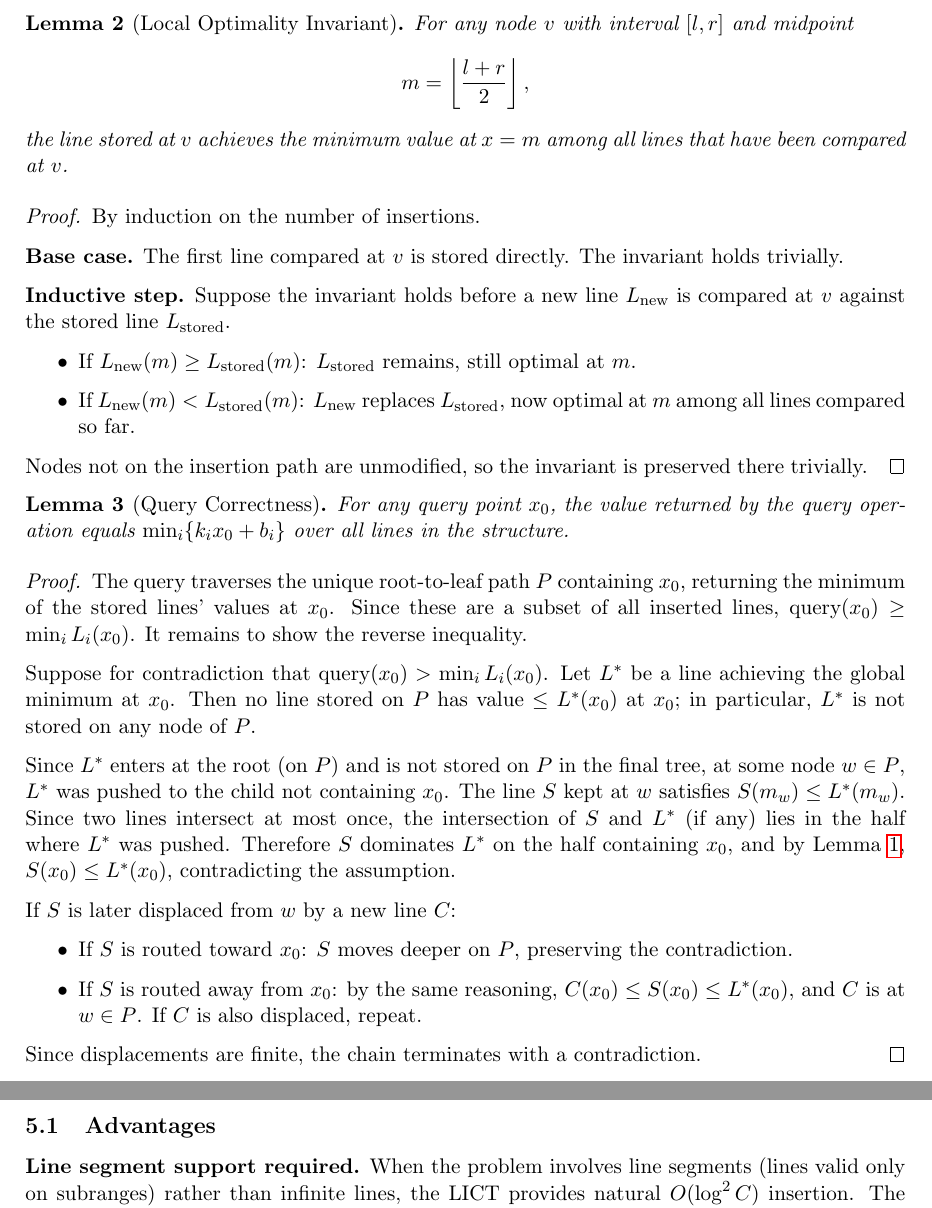
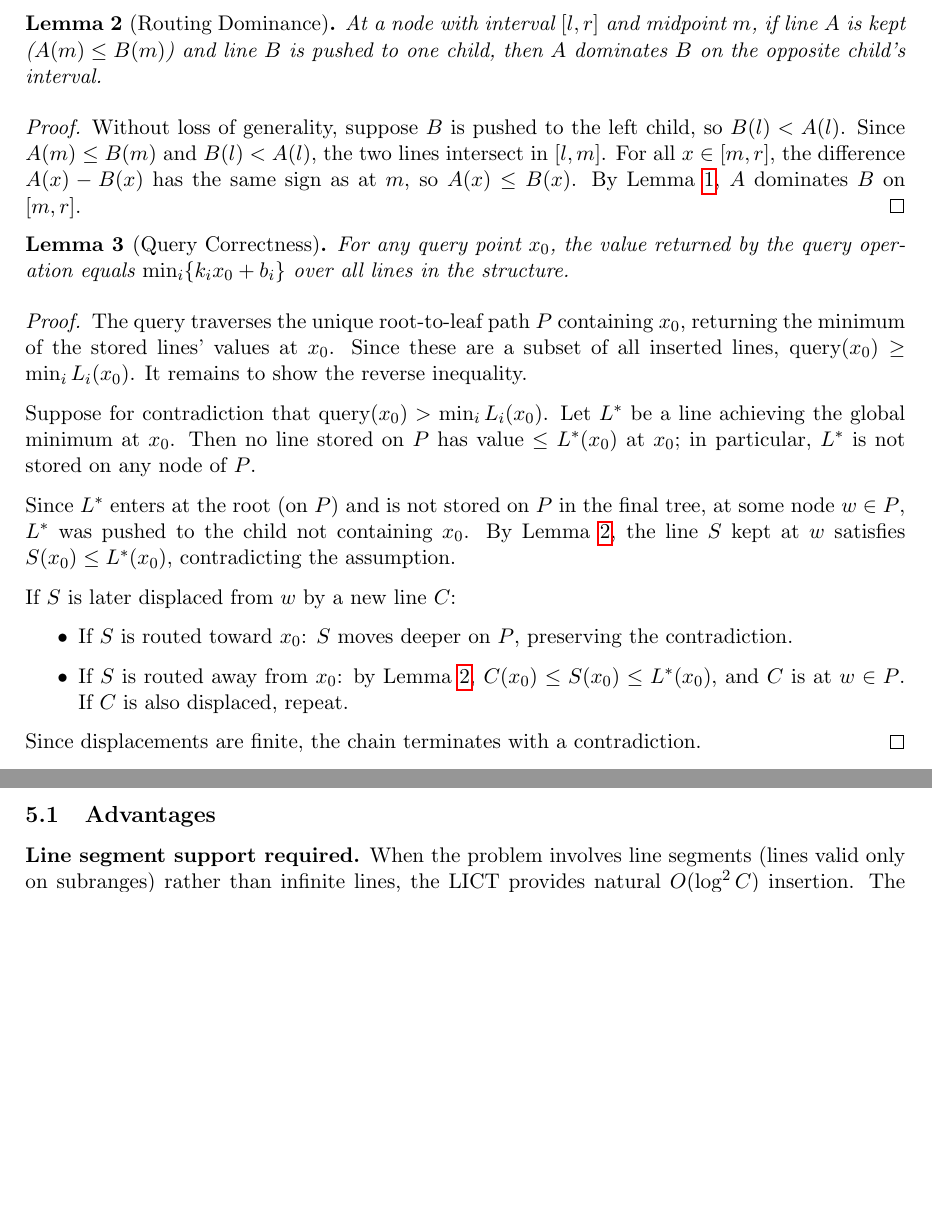
Before and after one commit to chnlich/lichao-tree, a LaTeX paper (doc/report.tex): two parts of pages 7 and 11 of 12 before the commit and two parts of pages 7 and 10 of 12 after it, joined at a grey line, cut so that both start at the same text, the shorter picture padded with empty space. Compiled offline with pdfLaTeX.

Commit message:
Replace Local Optimality Invariant with Routing Dominance lemma
Restructure the Correctness subsection:
- Replace Lemma "Local Optimality Invariant" with "Routing Dominance",
  which directly states that the kept line dominates the pushed line
  on the opposite child's interval
- Update intro sentence: "local invariant" to "routing invariant"
- Simplify Query Correctness proof to reference the new lemma
  instead of reasoning from scratch about intersections

Co-Authored-By: Claude Opus 4.6 <noreply@anthropic.com>

```diff
--- a/doc/report.tex
+++ b/doc/report.tex
@@ -391,25 +391,12 @@ h(x) = h(a) \cdot \frac{b - x}{b - a} + h(b) \cdot \frac{x - a}{b - a} \leq 0. \
 \]
 \end{proof}
 
-\begin{lemma}[Local Optimality Invariant]\label{lem:local-opt}
-For any node $v$ with interval $[l, r]$ and midpoint
-\[
-m = \left\lfloor\frac{l+r}{2}\right\rfloor,
-\]
-the line stored at $v$ achieves the minimum value at $x = m$ among all lines that have been compared at $v$.
+\begin{lemma}[Routing Dominance]\label{lem:routing-dom}
+At a node with interval $[l, r]$ and midpoint $m$, if line $A$ is kept ($A(m) \leq B(m)$) and line $B$ is pushed to one child, then $A$ dominates $B$ on the opposite child's interval.
 \end{lemma}
 
 \begin{proof}
-By induction on the number of insertions.
-
-\textbf{Base case.} The first line compared at $v$ is stored directly. The invariant holds trivially.
-
-\textbf{Inductive step.} Suppose the invariant holds before a new line $L_{\text{new}}$ is compared at $v$ against the stored line $L_{\text{stored}}$.
-\begin{itemize}
-\item If $L_{\text{new}}(m) \geq L_{\text{stored}}(m)$: $L_{\text{stored}}$ remains, still optimal at $m$.
-\item If $L_{\text{new}}(m) < L_{\text{stored}}(m)$: $L_{\text{new}}$ replaces $L_{\text{stored}}$, now optimal at $m$ among all lines compared so far.
-\end{itemize}
-Nodes not on the insertion path are unmodified, so the invariant is preserved there trivially.
+Without loss of generality, suppose $B$ is pushed to the left child, so $B(l) < A(l)$. Since $A(m) \leq B(m)$ and $B(l) < A(l)$, the two lines intersect in $[l, m]$. For all $x \in [m, r]$, the difference $A(x) - B(x)$ has the same sign as at $m$, so $A(x) \leq B(x)$. By Lemma~\ref{lem:linear-dom}, $A$ dominates $B$ on $[m, r]$.
 \end{proof}
 
 \begin{lemma}[Query Correctness]\label{lem:query-correct}
@@ -421,12 +408,12 @@ The query traverses the unique root-to-leaf path $P$ containing $x_0$, returning
 
 Suppose for contradiction that $\text{query}(x_0) > \min_i L_i(x_0)$. Let $L^*$ be a line achieving the global minimum at $x_0$. Then no line stored on $P$ has value $\leq L^*(x_0)$ at $x_0$; in particular, $L^*$ is not stored on any node of $P$.
 
-Since $L^*$ enters at the root (on $P$) and is not stored on $P$ in the final tree, at some node $w \in P$, $L^*$ was pushed to the child not containing $x_0$. The line $S$ kept at $w$ satisfies $S(m_w) \leq L^*(m_w)$. Since two lines intersect at most once, the intersection of $S$ and $L^*$ (if any) lies in the half where $L^*$ was pushed. Therefore $S$ dominates $L^*$ on the half containing $x_0$, and by Lemma~\ref{lem:linear-dom}, $S(x_0) \leq L^*(x_0)$, contradicting the assumption.
+Since $L^*$ enters at the root (on $P$) and is not stored on $P$ in the final tree, at some node $w \in P$, $L^*$ was pushed to the child not containing $x_0$. By Lemma~\ref{lem:routing-dom}, the line $S$ kept at $w$ satisfies $S(x_0) \leq L^*(x_0)$, contradicting the assumption.
 
 If $S$ is later displaced from $w$ by a new line $C$:
 \begin{itemize}
 \item If $S$ is routed toward $x_0$: $S$ moves deeper on $P$, preserving the contradiction.
-\item If $S$ is routed away from $x_0$: by the same reasoning, $C(x_0) \leq S(x_0) \leq L^*(x_0)$, and $C$ is at $w \in P$. If $C$ is also displaced, repeat.
+\item If $S$ is routed away from $x_0$: by Lemma~\ref{lem:routing-dom}, $C(x_0) \leq S(x_0) \leq L^*(x_0)$, and $C$ is at $w \in P$. If $C$ is also displaced, repeat.
 \end{itemize}
 Since displacements are finite, the chain terminates with a contradiction.
 \end{proof}
```
Also changed, not shown: doc/report.tex (2 more changed lines).
